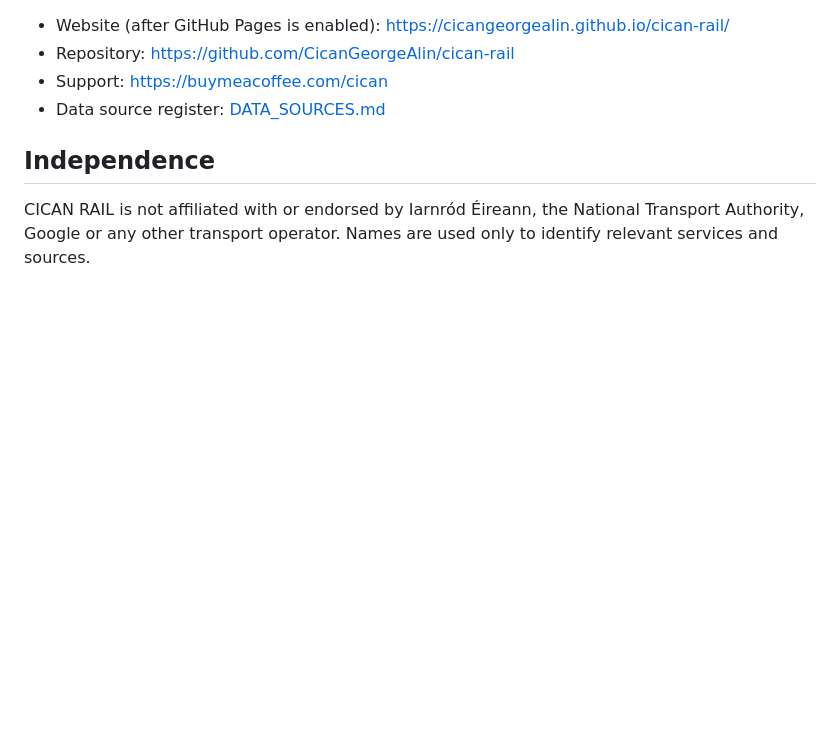
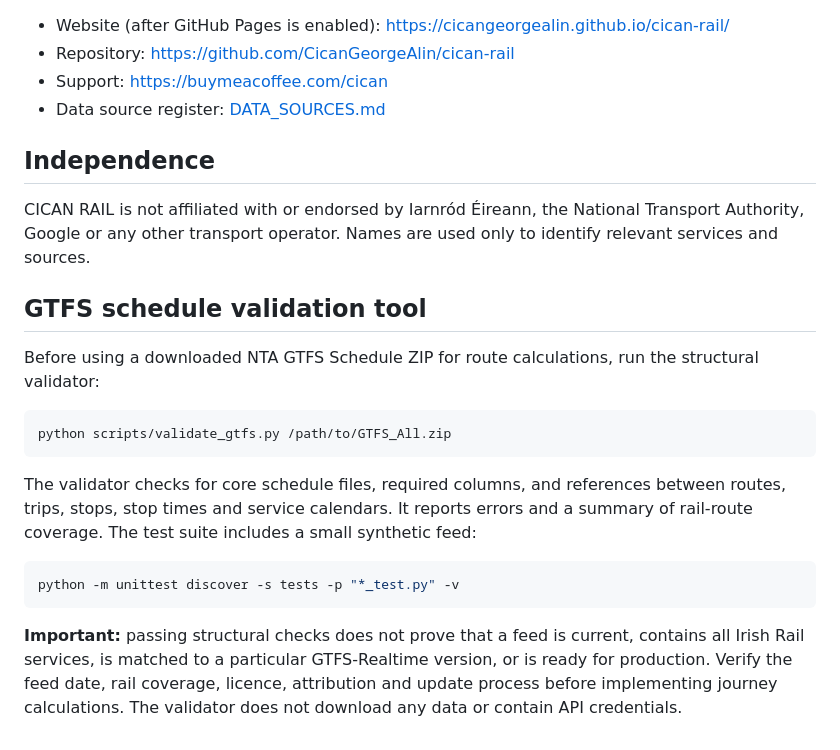
Before and after one commit to CicanGeorgeAlin/cican-rail, a Markdown page: README.md, the part around the change. Rendered like a GitHub page; blank space fills up the shorter version.

Commit message:
Document GTFS validation workflow

````diff
--- a/README.md
+++ b/README.md
@@ -47,3 +47,19 @@ We will study public feature descriptions, user needs and publicly available rev
 
 ## Independence
 CICAN RAIL is not affiliated with or endorsed by Iarnród Éireann, the National Transport Authority, Google or any other transport operator. Names are used only to identify relevant services and sources.
+
+## GTFS schedule validation tool
+
+Before using a downloaded NTA GTFS Schedule ZIP for route calculations, run the structural validator:
+
+```bash
+python scripts/validate_gtfs.py /path/to/GTFS_All.zip
+```
+
+The validator checks for core schedule files, required columns, and references between routes, trips, stops, stop times and service calendars. It reports errors and a summary of rail-route coverage. The test suite includes a small synthetic feed:
+
+```bash
+python -m unittest discover -s tests -p "*_test.py" -v
+```
+
+**Important:** passing structural checks does not prove that a feed is current, contains all Irish Rail services, is matched to a particular GTFS-Realtime version, or is ready for production. Verify the feed date, rail coverage, licence, attribution and update process before implementing journey calculations. The validator does not download any data or contain API credentials.
````
